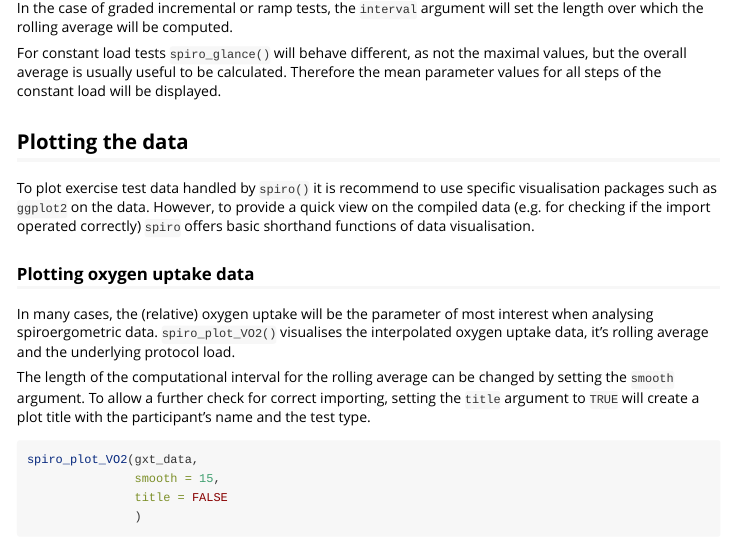
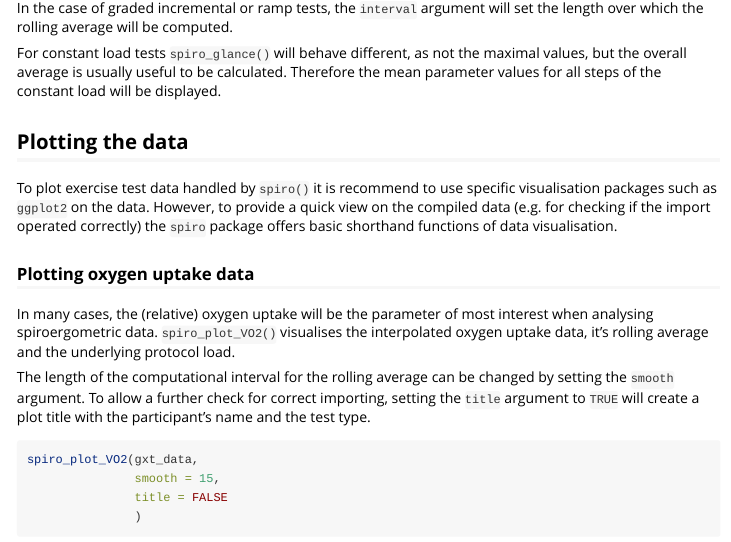
Before and after one commit to ropensci/spiro, an R Markdown document (vignettes/summarising_plotting.Rmd): the page in a window 1100 px wide, from 1010 px down. Rendered offline with R 4.5, knitr and Pandoc, with nearby package versions; some code elsewhere in the file could not run offline.

Commit message:
Update vignettes

```diff
--- a/vignettes/summarising_plotting.Rmd
+++ b/vignettes/summarising_plotting.Rmd
@@ -71,7 +71,8 @@ displayed.
 To plot exercise test data handled by `spiro()` it is recommend to use specific
 visualisation packages such as `ggplot2` on the data. However, to provide a
 quick view on the compiled data (e.g. for checking if the import operated
-correctly) `spiro` offers basic shorthand functions of data visualisation.
+correctly) the `spiro` package offers basic shorthand functions of data
+visualisation.
 
 ### Plotting oxygen uptake data
 
```
Also changed, not shown: vignettes/import_processing.Rmd (+5 -2 lines).
